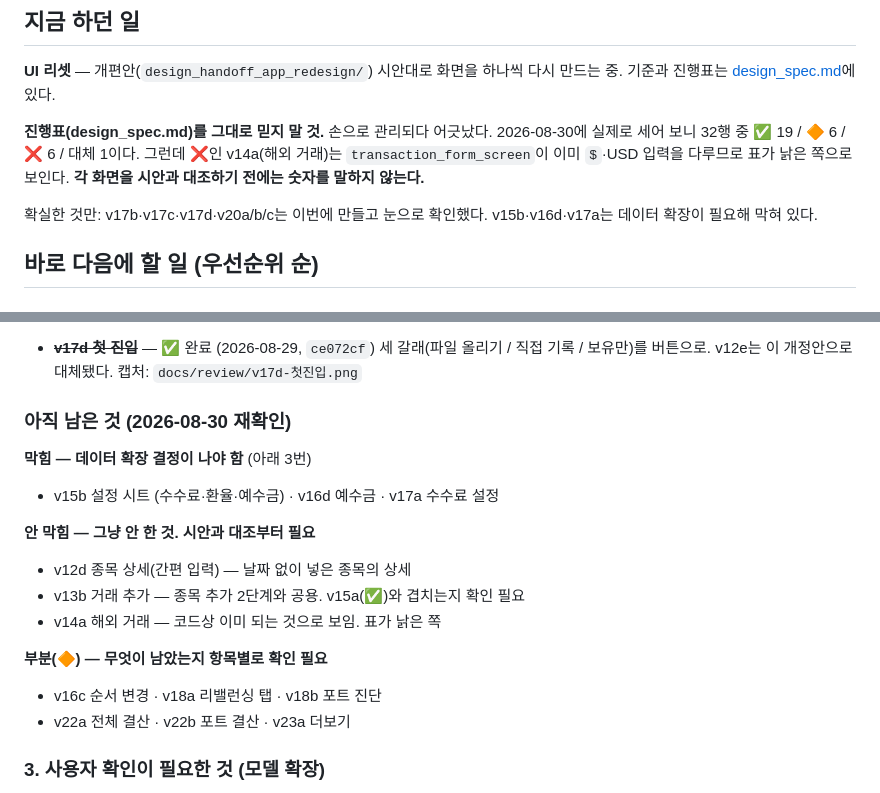
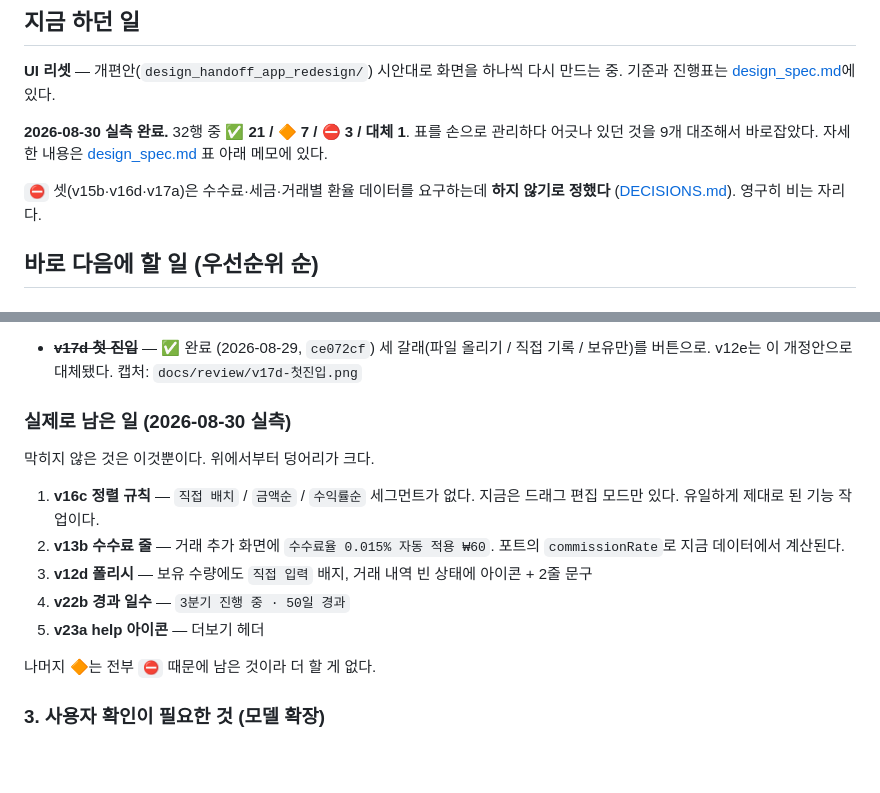
Before and after one commit to halladin00-commits/rebalancing_app, a Markdown page: docs/WORK_STATE.md, 2 parts joined by grey strips. Drawn GitHub-style; blank space fills up the shorter version.

```diff
--- a/docs/WORK_STATE.md
+++ b/docs/WORK_STATE.md
@@ -10,14 +10,12 @@
 **UI 리셋** — 개편안(`design_handoff_app_redesign/`) 시안대로 화면을 하나씩
 다시 만드는 중. 기준과 진행표는 [design_spec.md](design_spec.md)에 있다.
 
-**진행표(design_spec.md)를 그대로 믿지 말 것.** 손으로 관리되다 어긋났다.
-2026-08-30에 실제로 세어 보니 32행 중 ✅ 19 / 🔶 6 / ❌ 6 / 대체 1이다.
-그런데 ❌인 v14a(해외 거래)는 `transaction_form_screen`이 이미 `$`·USD
-입력을 다루므로 표가 낡은 쪽으로 보인다. **각 화면을 시안과 대조하기 전에는
-숫자를 말하지 않는다.**
+**2026-08-30 실측 완료.** 32행 중 **✅ 21 / 🔶 7 / ⛔ 3 / 대체 1**.
+표를 손으로 관리하다 어긋나 있던 것을 9개 대조해서 바로잡았다.
+자세한 내용은 [design_spec.md](design_spec.md) 표 아래 메모에 있다.
 
-확실한 것만: v17b·v17c·v17d·v20a/b/c는 이번에 만들고 눈으로 확인했다.
-v15b·v16d·v17a는 데이터 확장이 필요해 막혀 있다.
+`⛔` 셋(v15b·v16d·v17a)은 수수료·세금·거래별 환율 데이터를 요구하는데
+**하지 않기로 정했다** ([DECISIONS.md](DECISIONS.md)). 영구히 비는 자리다.
 
 ## 바로 다음에 할 일 (우선순위 순)
 
@@ -78,19 +76,20 @@ v15b·v16d·v17a는 데이터 확장이 필요해 막혀 있다.
   세 갈래(파일 올리기 / 직접 기록 / 보유만)를 버튼으로. v12e는 이 개정안으로
   대체됐다. 캡처: `docs/review/v17d-첫진입.png`
 
-### 아직 남은 것 (2026-08-30 재확인)
+### 실제로 남은 일 (2026-08-30 실측)
 
-**막힘 — 데이터 확장 결정이 나야 함** (아래 3번)
-- v15b 설정 시트 (수수료·환율·예수금) · v16d 예수금 · v17a 수수료 설정
+막히지 않은 것은 이것뿐이다. 위에서부터 덩어리가 크다.
 
-**안 막힘 — 그냥 안 한 것. 시안과 대조부터 필요**
-- v12d 종목 상세(간편 입력) — 날짜 없이 넣은 종목의 상세
-- v13b 거래 추가 — 종목 추가 2단계와 공용. v15a(✅)와 겹치는지 확인 필요
-- v14a 해외 거래 — 코드상 이미 되는 것으로 보임. 표가 낡은 쪽
+1. **v16c 정렬 규칙** — `직접 배치` / `금액순` / `수익률순` 세그먼트가 없다.
+   지금은 드래그 편집 모드만 있다. 유일하게 제대로 된 기능 작업이다.
+2. **v13b 수수료 줄** — 거래 추가 화면에 `수수료율 0.015% 자동 적용 ₩60`.
+   포트의 `commissionRate`로 지금 데이터에서 계산된다.
+3. **v12d 폴리시** — 보유 수량에도 `직접 입력` 배지, 거래 내역 빈 상태에
+   아이콘 + 2줄 문구
+4. **v22b 경과 일수** — `3분기 진행 중 · 50일 경과`
+5. **v23a help 아이콘** — 더보기 헤더
 
-**부분(🔶) — 무엇이 남았는지 항목별로 확인 필요**
-- v16c 순서 변경 · v18a 리밸런싱 탭 · v18b 포트 진단
-- v22a 전체 결산 · v22b 포트 결산 · v23a 더보기
+나머지 🔶는 전부 `⛔` 때문에 남은 것이라 더 할 게 없다.
 
 ### 3. 사용자 확인이 필요한 것 (모델 확장)
 
```
Also changed, not shown: docs/design_spec.md (+26 -12 lines).
